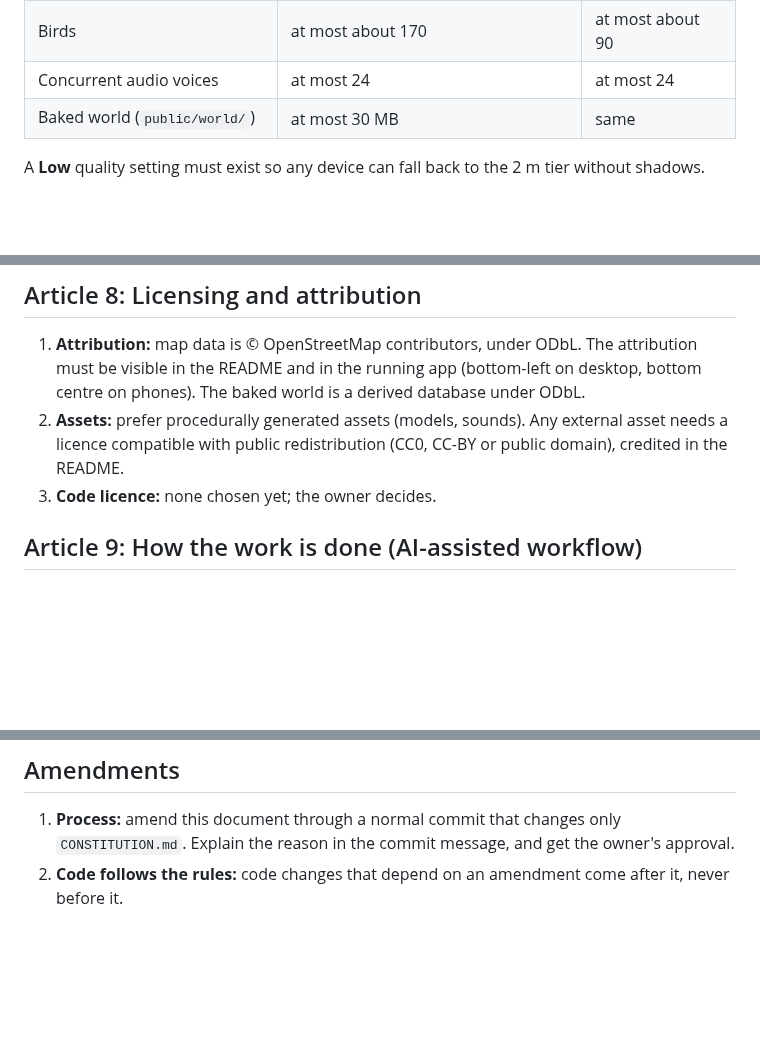
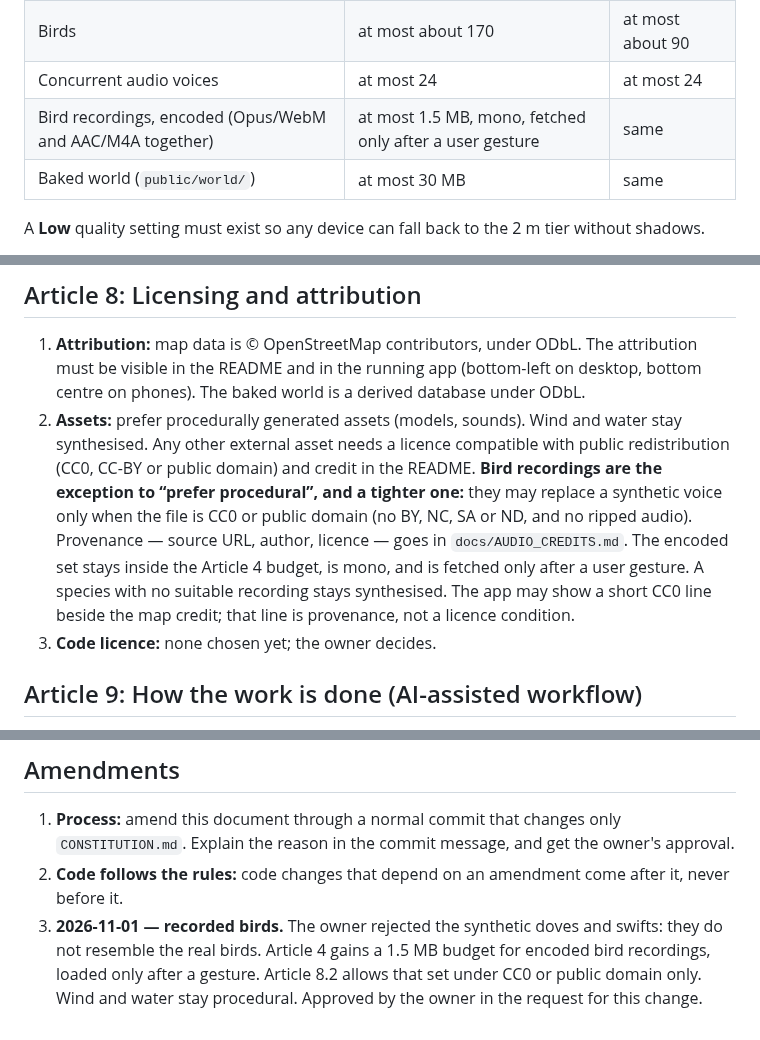
Before and after one commit to serhii-ilin/kherson, a Markdown page: CONSTITUTION.md, 3 parts joined by grey strips. GitHub-like rendering; blank space fills up the shorter version.

Commit message:
Constitution: allow a 1.5 MB set of CC0 bird recordings.
Synthetic doves and swifts do not resemble the real birds. The owner
approved CC0 or public-domain recordings only, with wind and water
left procedural and every other species staying synthetic until a
suitable file exists.

Co-authored-by: serhii <serhii-ilin@users.noreply.github.com>

```diff
--- a/CONSTITUTION.md
+++ b/CONSTITUTION.md
@@ -44,6 +44,7 @@ Measure with the dev HUD (`renderer.info`) at the spawn point (Freedom Square),
 | Vegetation, mid model (1 m) | 250 m or less, at most 400 triangles | 150 m or less |
 | Birds | at most about 170 | at most about 90 |
 | Concurrent audio voices | at most 24 | at most 24 |
+| Bird recordings, encoded (Opus/WebM and AAC/M4A together) | at most 1.5 MB, mono, fetched only after a user gesture | same |
 | Baked world (`public/world/`) | at most 30 MB | same |
 
 A **Low** quality setting must exist so any device can fall back to the 2 m tier without shadows.
@@ -85,7 +86,7 @@ A change is done only when all of these hold:
 ## Article 8: Licensing and attribution
 
 1. **Attribution:** map data is © OpenStreetMap contributors, under ODbL. The attribution must be visible in the README and in the running app (bottom-left on desktop, bottom centre on phones). The baked world is a derived database under ODbL.
-2. **Assets:** prefer procedurally generated assets (models, sounds). Any external asset needs a licence compatible with public redistribution (CC0, CC-BY or public domain), credited in the README.
+2. **Assets:** prefer procedurally generated assets (models, sounds). Wind and water stay synthesised. Any other external asset needs a licence compatible with public redistribution (CC0, CC-BY or public domain) and credit in the README. **Bird recordings are the exception to “prefer procedural”, and a tighter one:** they may replace a synthetic voice only when the file is CC0 or public domain (no BY, NC, SA or ND, and no ripped audio). Provenance — source URL, author, licence — goes in `docs/AUDIO_CREDITS.md`. The encoded set stays inside the Article 4 budget, is mono, and is fetched only after a user gesture. A species with no suitable recording stays synthesised. The app may show a short CC0 line beside the map credit; that line is provenance, not a licence condition.
 3. **Code licence:** none chosen yet; the owner decides.
 
 ## Article 9: How the work is done (AI-assisted workflow)
@@ -122,3 +123,4 @@ These are known gaps against this constitution. Fix them before adding new featu
 
 1. **Process:** amend this document through a normal commit that changes only `CONSTITUTION.md`. Explain the reason in the commit message, and get the owner's approval.
 2. **Code follows the rules:** code changes that depend on an amendment come after it, never before it.
+3. **2026-11-01 — recorded birds.** The owner rejected the synthetic doves and swifts: they do not resemble the real birds. Article 4 gains a 1.5 MB budget for encoded bird recordings, loaded only after a gesture. Article 8.2 allows that set under CC0 or public domain only. Wind and water stay procedural. Approved by the owner in the request for this change.
```
